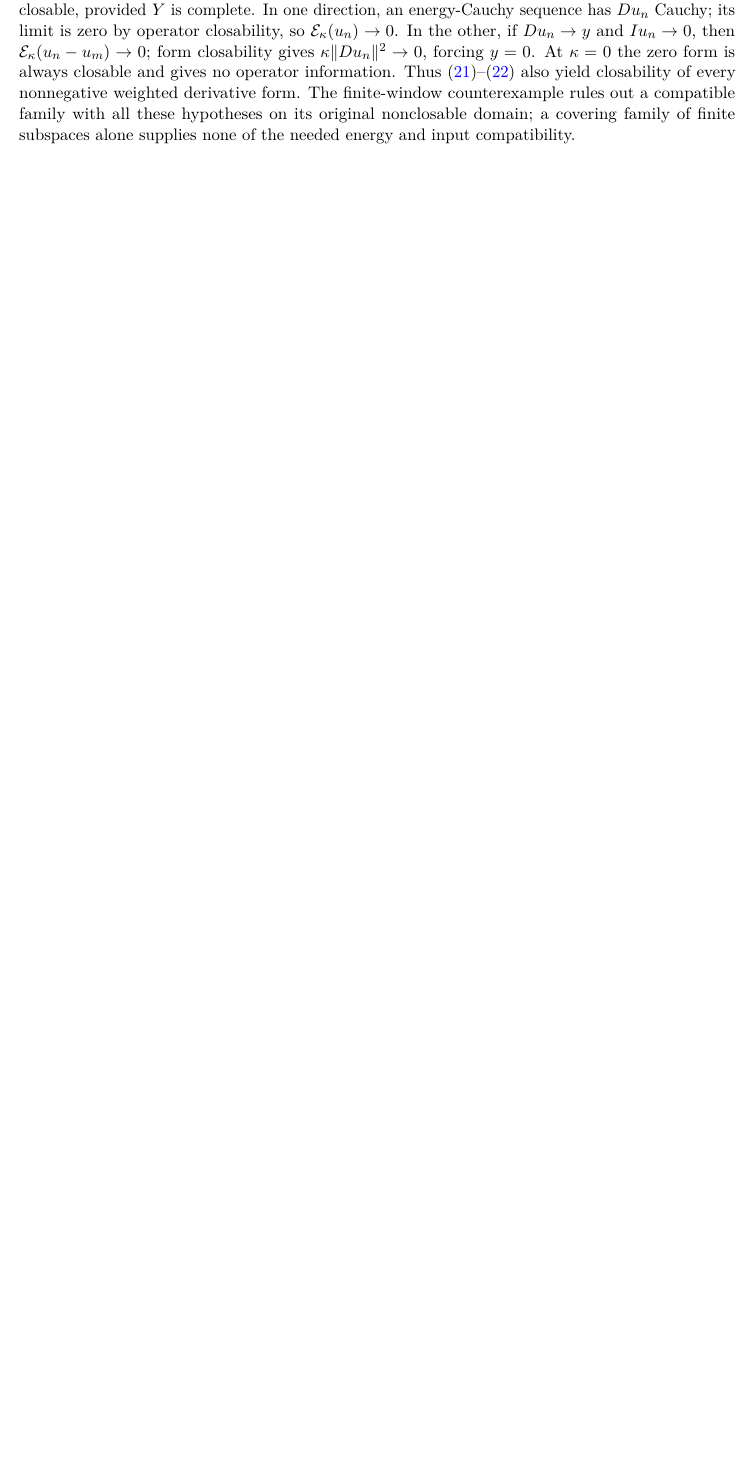
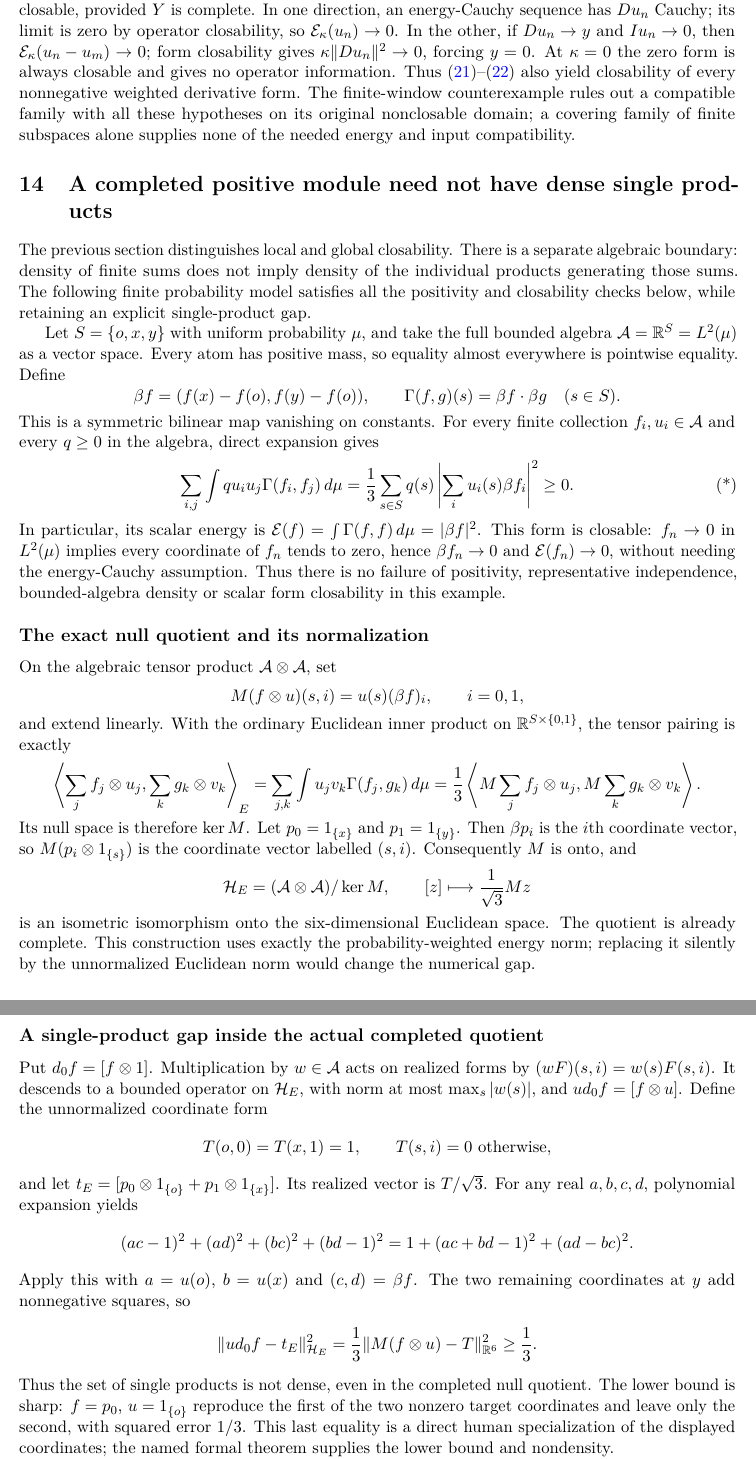
Before and after one commit to QuijoticResearch/OperatorDerivativeRewrite, a LaTeX paper (manuscripts/signed-density-operators/main.tex): part of page 13 of 13 before the commit and two parts of pages 13 and 14 of 15 after it, the two joined at a grey line, cut so that both start at the same text, the shorter picture padded with empty space. Compiled offline with pdfLaTeX.

Commit message:
Consolidate the completed Gamma-module single-product density obstruction

```diff
--- a/manuscripts/signed-density-operators/main.tex
+++ b/manuscripts/signed-density-operators/main.tex
@@ -12,7 +12,7 @@
 \newcommand{\code}[1]{{\small\nolinkurl{#1}}}
 \title{Closed differentiation and signed adjoints\\for Schwartz densities with zeros}
 \author{Project Stardust\\\small A classical formalization companion}
-\date{October 29, 2026}
+\date{October 30, 2026}
 \begin{document}
 \maketitle
 \begin{abstract}
@@ -876,3 +878,88 @@ these hypotheses on its original nonclosable domain; a covering
 family of finite subspaces alone supplies none of the needed energy
 and input compatibility.
 
+
+\section{A completed positive module need not have dense single products}
+The previous section distinguishes local and global closability. There
+is a separate algebraic boundary: density of finite sums does not imply
+density of the individual products generating those sums. The following
+finite probability model satisfies all the positivity and closability
+checks below, while retaining an explicit single-product gap.
+
+Let $S=\{o,x,y\}$ with uniform probability $\mu$, and take the full
+bounded algebra $\mathcal A=\R^S=L^2(\mu)$ as a vector space. Every
+atom has positive mass, so equality almost everywhere is pointwise
+equality. Define
+\[
+ \beta f=(f(x)-f(o),f(y)-f(o)),\qquad
+ \Gamma(f,g)(s)=\beta f\cdot\beta g\quad(s\in S).
+\]
+This is a symmetric bilinear map vanishing on constants. For every
+finite collection $f_i,u_i\in\mathcal A$ and every $q\geq0$ in the
+algebra, direct expansion gives
+\[
+ \sum_{i,j}\int q u_i u_j\Gamma(f_i,f_j)\,d\mu
+ =\frac13\sum_{s\in S}q(s)
+       \left|\sum_i u_i(s)\beta f_i\right|^2\geq0.                 \tag{*}
+\]
+In particular, its scalar energy is
+$\mathcal E(f)=\int\Gamma(f,f)\,d\mu=|\beta f|^2$.
+This form is closable: $f_n\to0$ in $L^2(\mu)$ implies every coordinate
+of $f_n$ tends to zero, hence $\beta f_n\to0$ and
+$\mathcal E(f_n)\to0$, without needing the energy-Cauchy assumption.
+Thus there is no failure of positivity, representative independence,
+bounded-algebra density or scalar form closability in this example.
+
+\subsection*{The exact null quotient and its normalization}
+On the algebraic tensor product $\mathcal A\otimes\mathcal A$, set
+\[
+ M(f\otimes u)(s,i)=u(s)(\beta f)_i,\qquad i=0,1,
+\]
+and extend linearly. With the ordinary Euclidean inner product on
+$\R^{S\times\{0,1\}}$, the tensor pairing is exactly
+\[
+ \left\langle\sum_j f_j\otimes u_j,\sum_k g_k\otimes v_k\right\rangle_E
+ =\sum_{j,k}\int u_jv_k\Gamma(f_j,g_k)\,d\mu
+ =\frac13\left\langle M\sum_j f_j\otimes u_j,
+                         M\sum_k g_k\otimes v_k\right\rangle.
+\]
+Its null space is therefore $\ker M$. Let $p_0=1_{\{x\}}$ and
+$p_1=1_{\{y\}}$. Then $\beta p_i$ is the $i$th coordinate vector,
+so $M(p_i\otimes1_{\{s\}})$ is the coordinate vector labelled
+$(s,i)$. Consequently $M$ is onto, and
+\[
+ \mathcal H_E=(\mathcal A\otimes\mathcal A)/\ker M,
+ \qquad [z]\longmapsto\frac1{\sqrt3}Mz
+\]
+is an isometric isomorphism onto the six-dimensional Euclidean space.
+The quotient is already complete. This construction uses exactly the
+probability-weighted energy norm; replacing it silently by the
+unnormalized Euclidean norm would change the numerical gap.
+
+\subsection*{A single-product gap inside the actual completed quotient}
+Put $d_0f=[f\otimes1]$. Multiplication by $w\in\mathcal A$ acts on
+realized forms by $(wF)(s,i)=w(s)F(s,i)$. It descends to a bounded
+operator on $\mathcal H_E$, with norm at most $\max_s|w(s)|$,
+and $u d_0f=[f\otimes u]$. Define the unnormalized coordinate form
+\[
+ T(o,0)=T(x,1)=1,\qquad T(s,i)=0\text{ otherwise},
+\]
+and let $t_E=[p_0\otimes1_{\{o\}}+p_1\otimes1_{\{x\}}]$.
+Its realized vector is $T/\sqrt3$.
+For any real $a,b,c,d$, polynomial expansion yields
+\[
+ (ac-1)^2+(ad)^2+(bc)^2+(bd-1)^2
+ =1+(ac+bd-1)^2+(ad-bc)^2.
+\]
+Apply this with $a=u(o)$, $b=u(x)$ and $(c,d)=\beta f$.
+The two remaining coordinates at $y$ add nonnegative squares, so
+\[
+ \|u d_0f-t_E\|_{\mathcal H_E}^2
+ =\frac13\|M(f\otimes u)-T\|_{\R^6}^2\geq\frac13.
+\]
+Thus the set of single products is not dense, even in the completed
+null quotient. The lower bound is sharp: $f=p_0$, $u=1_{\{o\}}$
+reproduce the first of the two nonzero target coordinates and leave
+only the second, with squared error $1/3$. This last equality is a
+direct human specialization of the displayed coordinates; the named
+formal theorem supplies the lower bound and nondensity.
```
Also changed, not shown: manuscripts/EDITORIAL_INVENTORY.md (+1 -1 lines), manuscripts/INDEX.md (+2 -2 lines), manuscripts/LIBRARY_SURVEY.md (+3 -1 lines), manuscripts/PUBLICATION_SESSION.md (+2 -0 lines), manuscripts/signed-density-operators/editorial-status.md (+3 -1 lines), README.md, manuscripts/signed-density-operators/main.pdf, manuscripts/signed-density-operators/main.tex (37 more changed lines), 15 other files.
